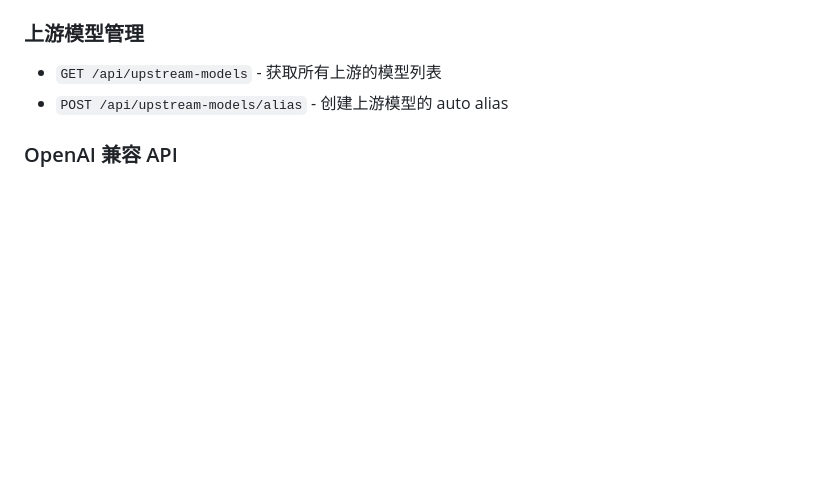
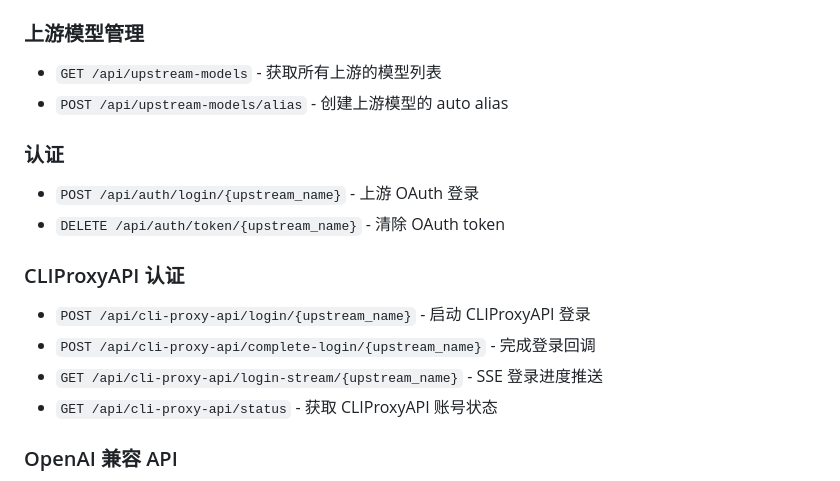
Before and after one commit to sczhengyabin/llm-wrapper, a Markdown page: README_zh.md, the part around one of its changes. Drawn GitHub-style; blank space fills up the shorter version.

```diff
--- a/README_zh.md
+++ b/README_zh.md
@@ -117,6 +174,18 @@ aliases:
 
 - `GET /api/upstream-models` - 获取所有上游的模型列表
 - `POST /api/upstream-models/alias` - 创建上游模型的 auto alias
+
+### 认证
+
+- `POST /api/auth/login/{upstream_name}` - 上游 OAuth 登录
+- `DELETE /api/auth/token/{upstream_name}` - 清除 OAuth token
+
+### CLIProxyAPI 认证
+
+- `POST /api/cli-proxy-api/login/{upstream_name}` - 启动 CLIProxyAPI 登录
+- `POST /api/cli-proxy-api/complete-login/{upstream_name}` - 完成登录回调
+- `GET /api/cli-proxy-api/login-stream/{upstream_name}` - SSE 登录进度推送
+- `GET /api/cli-proxy-api/status` - 获取 CLIProxyAPI 账号状态
 
 ### OpenAI 兼容 API
 
```
Also changed, not shown: other parts of README_zh.md (+63 -6 lines), README.md (+75 -6 lines).
